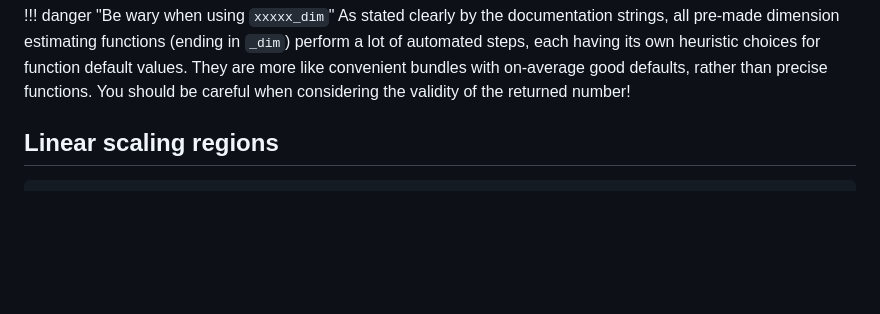
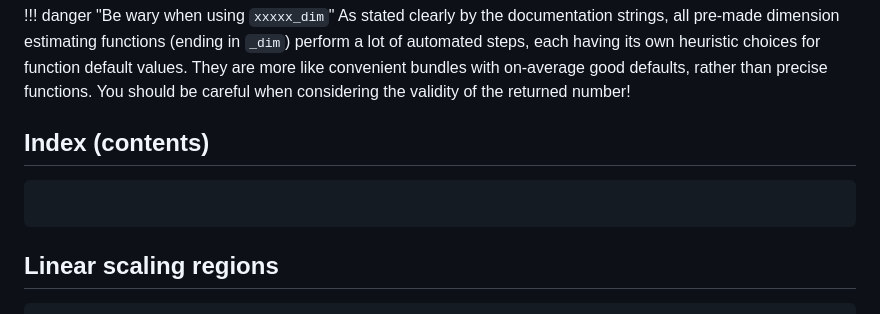
Before and after one commit to JuliaDynamics/FractalDimensions.jl, a Markdown page: docs/src/index.md, the part around the change. Rendered like a GitHub page; blank space fills up the shorter version.

Commit message:
add index

````diff
--- a/docs/src/index.md
+++ b/docs/src/index.md
@@ -85,6 +85,12 @@ The whole above pipeline we went through is bundled in [`grassberger_proccacia_d
     As stated clearly by the documentation strings, all pre-made dimension estimating functions (ending in `_dim`) perform a lot of automated steps, each having its own heuristic choices for function default values.
     They are more like convenient bundles with on-average good defaults, rather than precise functions. You should be careful
     when considering the validity of the returned number!
+
+
+## Index (contents)
+
+```@index
+```
 
 ## Linear scaling regions
 
````
